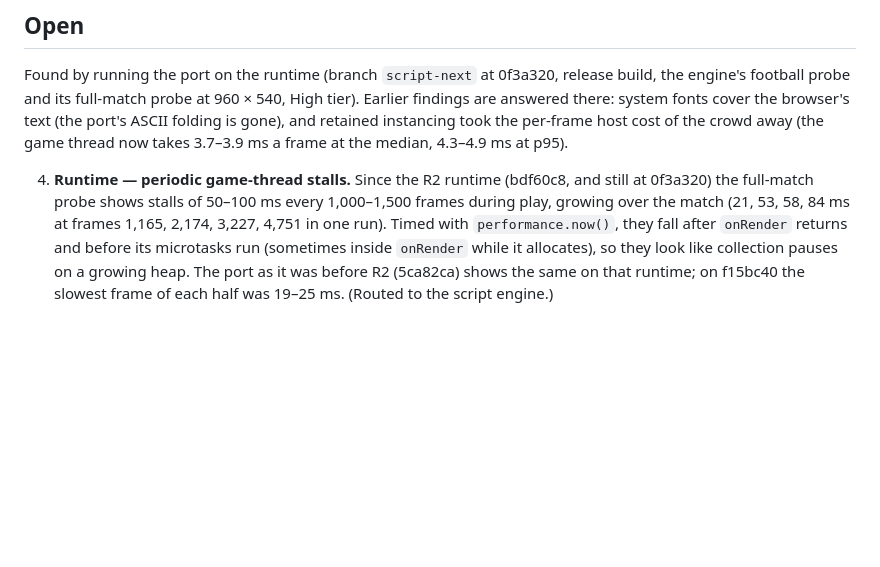
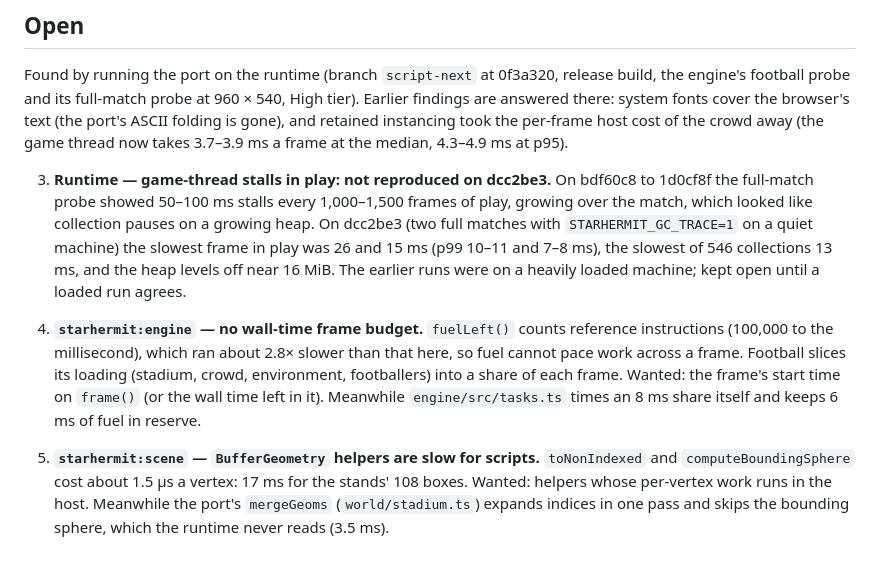
Before and after one commit to HypeDriven/starhermit-football, a Markdown page: engine/HOST-API-GAPS.md, the part around the change. GitHub-like rendering; blank space fills up the shorter version.

Commit message:
HOST-API-GAPS: play stalls not reproduced on runtime dcc2be3 (slowest play frame 26 and 15 ms, collections at most 13 ms, heap levels near 16 MiB on a quiet machine); new entries: no wall-time frame budget (fuel counts reference instructions, ~2.8x off here) and slow script BufferGeometry helpers (toNonIndexed, computeBoundingSphere ~1.5 µs a vertex)

```diff
--- a/engine/HOST-API-GAPS.md
+++ b/engine/HOST-API-GAPS.md
@@ -40,13 +40,27 @@ cover the browser's text (the port's ASCII folding is gone), and retained
 instancing took the per-frame host cost of the crowd away (the game thread
 now takes 3.7–3.9 ms a frame at the median, 4.3–4.9 ms at p95).
 
-4. **Runtime — periodic game-thread stalls.** Since the R2 runtime
-   (bdf60c8, and still at 0f3a320) the full-match probe shows stalls of
-   50–100 ms every 1,000–1,500 frames during play, growing over the match
-   (21, 53, 58, 84 ms at frames 1,165, 2,174, 3,227, 4,751 in one run).
-   Timed with `performance.now()`, they fall after `onRender` returns and
-   before its microtasks run (sometimes inside `onRender` while it
-   allocates), so they look like collection pauses on a growing heap. The
-   port as it was before R2 (5ca82ca) shows the same on that runtime; on
-   f15bc40 the slowest frame of each half was 19–25 ms. (Routed to the
-   script engine.)
+3. **Runtime — game-thread stalls in play: not reproduced on dcc2be3.**
+   On bdf60c8 to 1d0cf8f the full-match probe showed 50–100 ms stalls
+   every 1,000–1,500 frames of play, growing over the match, which looked
+   like collection pauses on a growing heap. On dcc2be3 (two full matches
+   with `STARHERMIT_GC_TRACE=1` on a quiet machine) the slowest frame in
+   play was 26 and 15 ms (p99 10–11 and 7–8 ms), the slowest of 546
+   collections 13 ms, and the heap levels off near 16 MiB. The earlier
+   runs were on a heavily loaded machine; kept open until a loaded run
+   agrees.
+
+4. **`starhermit:engine` — no wall-time frame budget.** `fuelLeft()` counts
+   reference instructions (100,000 to the millisecond), which ran about
+   2.8× slower than that here, so fuel cannot pace work across a frame.
+   Football slices its loading (stadium, crowd, environment, footballers)
+   into a share of each frame. Wanted: the frame's start time on
+   `frame()` (or the wall time left in it). Meanwhile `engine/src/tasks.ts`
+   times an 8 ms share itself and keeps 6 ms of fuel in reserve.
+
+5. **`starhermit:scene` — `BufferGeometry` helpers are slow for scripts.**
+   `toNonIndexed` and `computeBoundingSphere` cost about 1.5 µs a vertex:
+   17 ms for the stands' 108 boxes. Wanted: helpers whose per-vertex work
+   runs in the host. Meanwhile the port's `mergeGeoms`
+   (`world/stadium.ts`) expands indices in one pass and skips the bounding
+   sphere, which the runtime never reads (3.5 ms).
```
